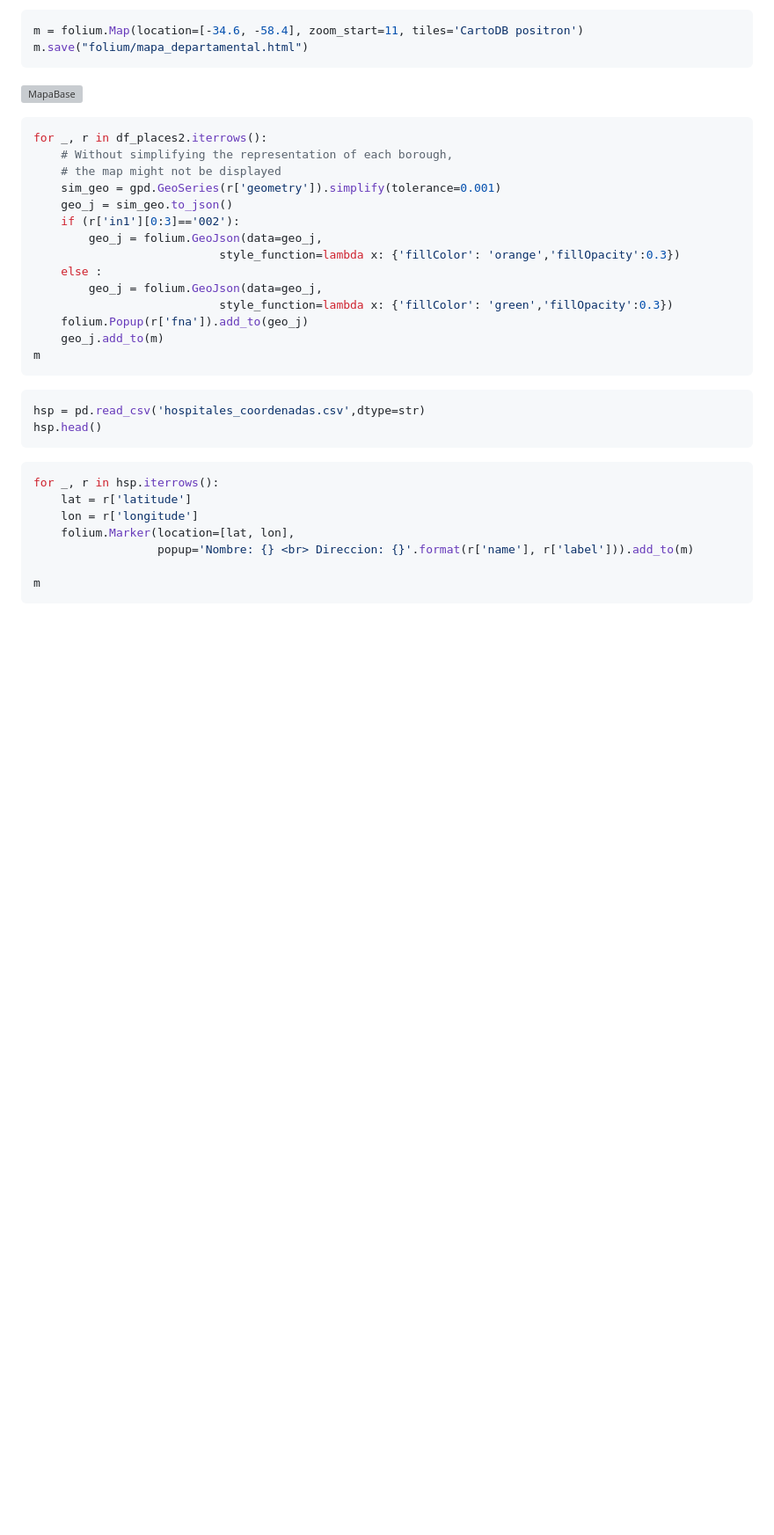
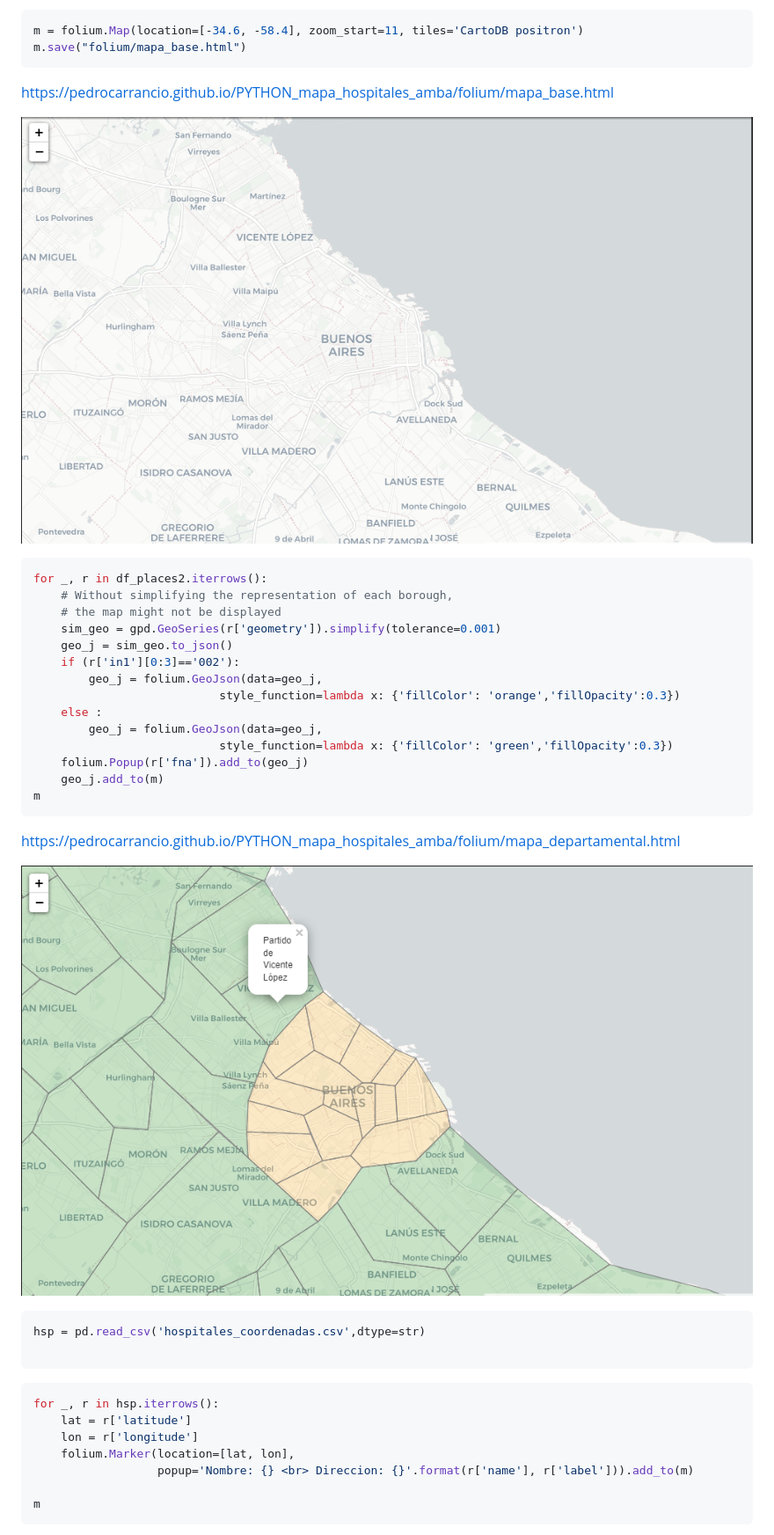
Before and after one commit to PedroCarrancio/PYTHON_mapa_hospitales_amba, a Markdown page: README.md, the part around the change printed below. Shown: that part at 88% size. Rendered like a GitHub page; pictures changed too: src/mapa_base.png (added), src/mapa_departamental.png (added); blank space fills up the shorter version; grey boxes are pictures that could not be loaded.

Commit message:
Ajustando readme y folium maps

````diff
--- a/README.md
+++ b/README.md
@@ -35,9 +35,11 @@ plt.show()
 
 ```python
 m = folium.Map(location=[-34.6, -58.4], zoom_start=11, tiles='CartoDB positron')
-m.save("folium/mapa_departamental.html")
+m.save("folium/mapa_base.html")
 ```
-![MapaBase](https://pedrocarrancio.github.io/PYTHON_mapa_hospitales_amba/folium/mapa_base.html)
+https://pedrocarrancio.github.io/PYTHON_mapa_hospitales_amba/folium/mapa_base.html
+
+![MapaBase](src/mapa_base.png)
 
 ```python
 for _, r in df_places2.iterrows():
@@ -55,10 +57,12 @@ for _, r in df_places2.iterrows():
     geo_j.add_to(m)
 m
 ```
+https://pedrocarrancio.github.io/PYTHON_mapa_hospitales_amba/folium/mapa_departamental.html
 
+![MapaDepartamental](src/mapa_departamental.png)
 ```python
 hsp = pd.read_csv('hospitales_coordenadas.csv',dtype=str)
-hsp.head()
+
 ```
 
 ```python
````
Also changed, not shown: other parts of README.md (+3 -0 lines), src/mapa_departamental_con_marcadores.png (added), 1 other file.
